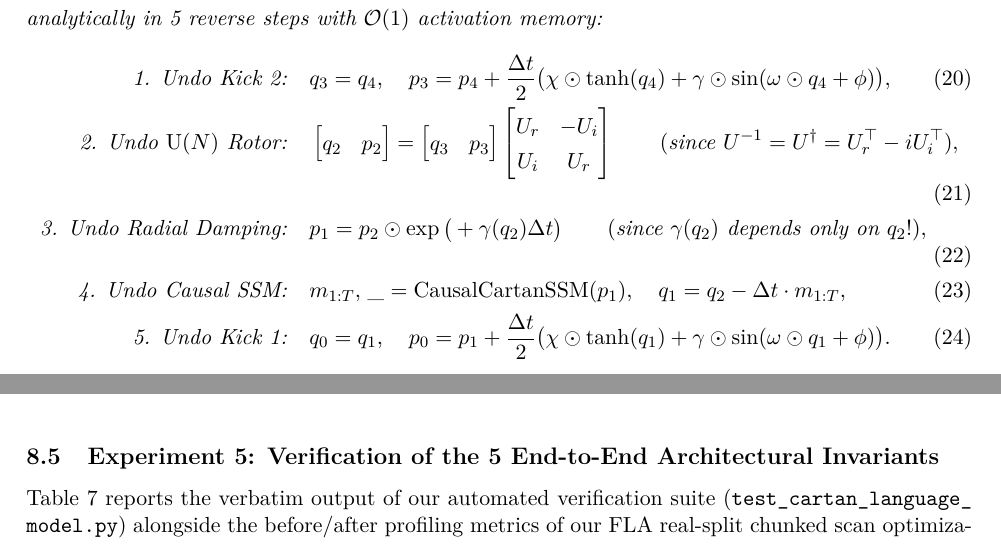
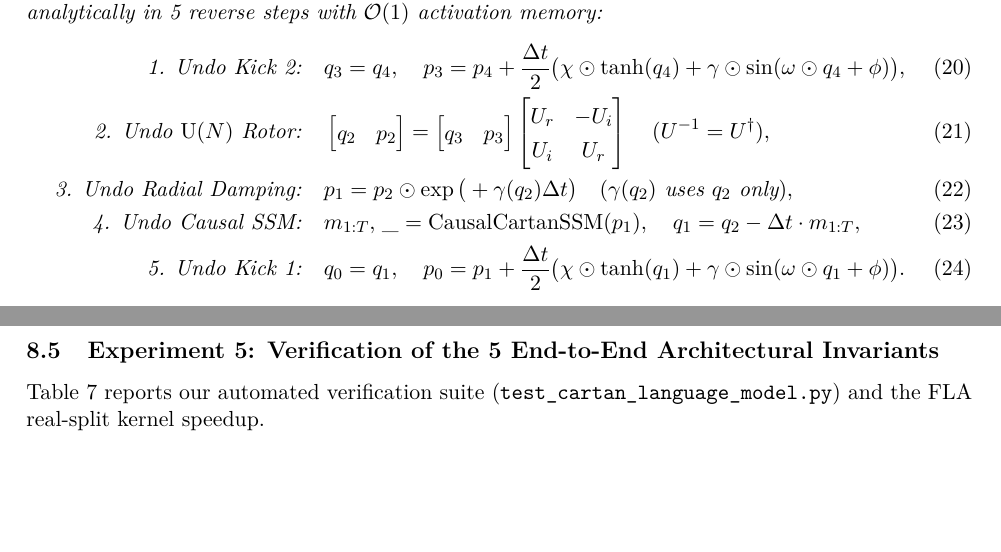
Before and after one commit to shu195/port-hamiltonian-tensor-memory, a LaTeX paper (paper/main.tex): two parts of pages 13 and 16 of 19 before the commit and two parts of pages 13 and 17 of 19 after it, joined at a grey line, cut so that both start at the same text, the shorter picture padded with empty space. Compiled offline with pdfLaTeX.

Commit message:
style(paper): Fix visual layout defects caught by 19-page screenshot audit

```diff
--- a/paper/main.tex
+++ b/paper/main.tex
@@ -453,8 +454,8 @@ Because Stages 1--5 of the \texttt{CartanBlock} are structured as triangular she
 Given only the output state $z_{\text{out}} = (q_4, p_4) \in \mathbb{R}^{B\times T\times 2N}$ of a \texttt{CartanBlock}, the exact input state $z_{\text{in}} = (q, p)$ is recovered analytically in 5 reverse steps with $\mathcal{O}(1)$ activation memory:
 \begin{align}
     \text{1. Undo Kick 2:} \quad & q_3 = q_4, \quad p_3 = p_4 + \frac{\Delta t}{2}\big(\chi \odot \tanh(q_4) + \gamma \odot \sin(\omega \odot q_4 + \phi)\big), \\
-    \text{2. Undo } \mathrm{U}(N)\text{ Rotor:} \quad & \begin{bmatrix} q_2 & p_2 \end{bmatrix} = \begin{bmatrix} q_3 & p_3 \end{bmatrix} \begin{bmatrix} U_r & -U_i \\ U_i & U_r \end{bmatrix} \qquad (\text{since } U^{-1} = U^\dagger = U_r^\top - i U_i^\top), \\
-    \text{3. Undo Radial Damping:} \quad & p_1 = p_2 \odot \exp\big(+\gamma(q_2)\Delta t\big) \qquad (\text{since } \gamma(q_2) \text{ depends only on } q_2!), \\
+    \text{2. Undo } \mathrm{U}(N)\text{ Rotor:} \quad & \begin{bmatrix} q_2 & p_2 \end{bmatrix} = \begin{bmatrix} q_3 & p_3 \end{bmatrix} \begin{bmatrix} U_r & -U_i \\ U_i & U_r \end{bmatrix} \quad (U^{-1} = U^\dagger), \\
+    \text{3. Undo Radial Damping:} \quad & p_1 = p_2 \odot \exp\big(+\gamma(q_2)\Delta t\big) \quad (\gamma(q_2)\text{ uses } q_2\text{ only}), \\
     \text{4. Undo Causal SSM:} \quad & m_{1:T},\, \_ = \mathrm{CausalCartanSSM}(p_1), \quad q_1 = q_2 - \Delta t \cdot m_{1:T}, \\
     \text{5. Undo Kick 1:} \quad & q_0 = q_1, \quad p_0 = p_1 + \frac{\Delta t}{2}\big(\chi \odot \tanh(q_1) + \gamma \odot \sin(\omega \odot q_1 + \phi)\big).
 \end{align}
@@ -626,7 +627,7 @@ Finally, we evaluate the complete autoregressive \texttt{CartanLanguageModel} (\
 \end{figure}
 
 \subsection{Experiment 5: Verification of the 5 End-to-End Architectural Invariants}
-Table~\ref{tab:unit_test_invariants} reports the verbatim output of our automated verification suite (\texttt{test\_\allowbreak cartan\_\allowbreak language\_\allowbreak model.py}) alongside the before/after profiling metrics of our FLA real-split chunked scan optimization.
+Table~\ref{tab:unit_test_invariants} reports our automated verification suite (\texttt{test\_\allowbreak cartan\_\allowbreak language\_\allowbreak model.py}) and the FLA real-split kernel speedup.
 
 \begin{table}[htbp]
 \centering
```
Also changed, not shown: paper/main.pdf, paper/main.tex (3 more changed lines).
